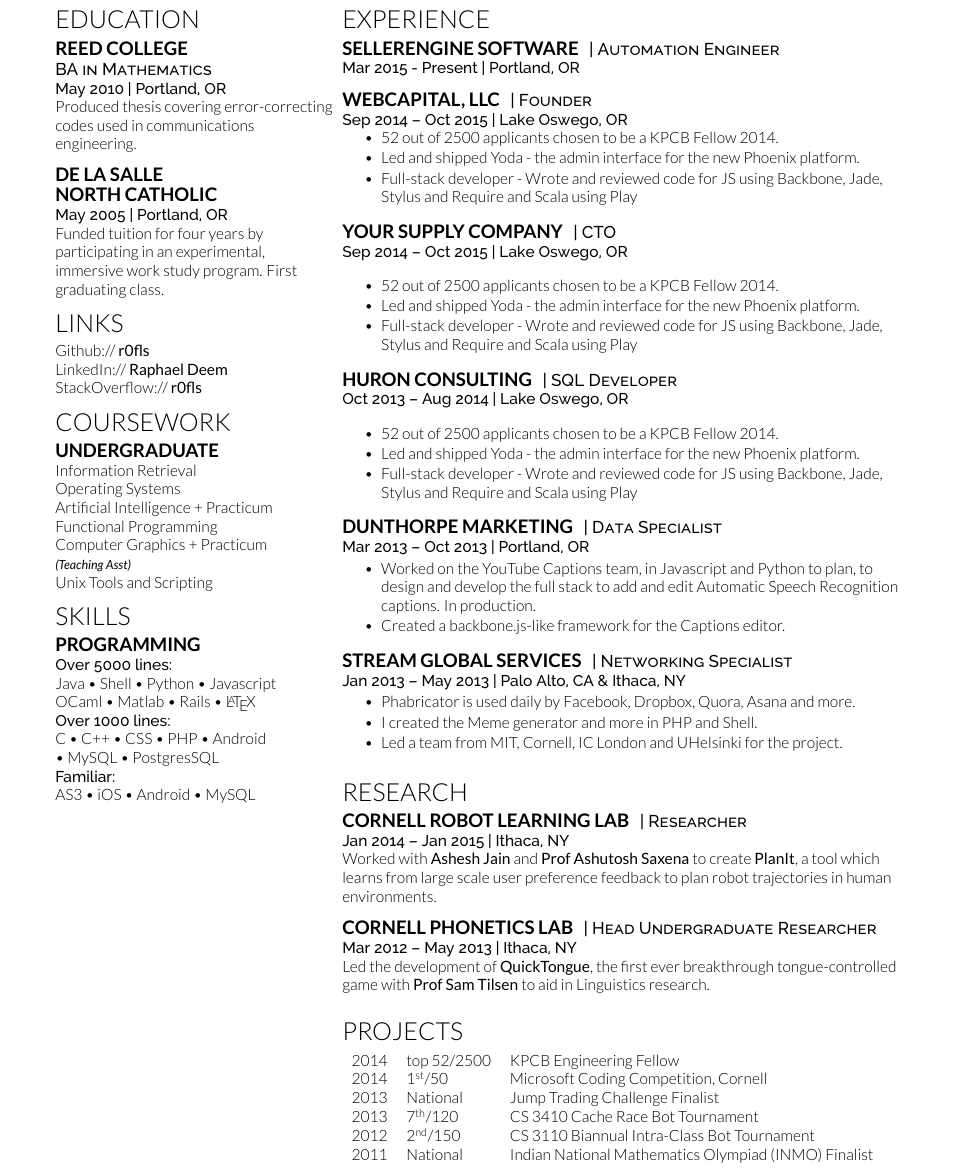
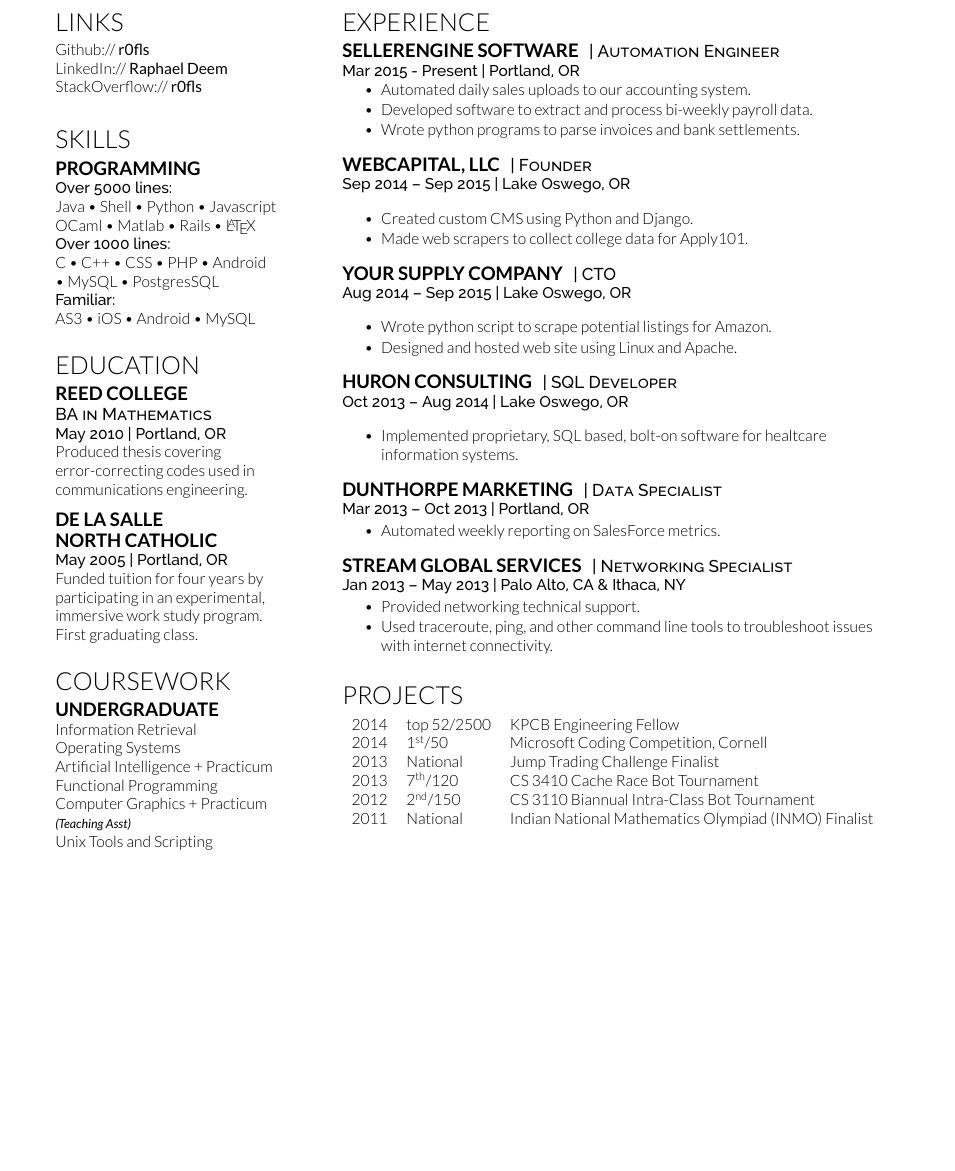
Before and after one commit to r0fls/deemweaver, a LaTeX document (deemweaver.tex): part of page 2 of 3 before the commit and part of the page after it, cut so that both start at the same text, the shorter picture padded with empty space. Compiled offline with XeLaTeX.

Commit message:
still working...

```diff
--- a/deemweaver.tex
+++ b/deemweaver.tex
@@ -78,23 +78,6 @@
 \begin{minipage}[t]{0.33\textwidth}
 
 %%%%%%%%%%%%%%%%%%%%%%%%%%%%%%%%%%%%%%
-%     EDUCATION
-%%%%%%%%%%%%%%%%%%%%%%%%%%%%%%%%%%%%%%
-
-\section{Education}
-
-\subsection{Reed College}
-\descript{BA in Mathematics}
-\location{May 2010 | Portland, OR}
-Produced thesis covering error-correcting codes used in communications engineering.
-\sectionsep
-
-\subsection{De La Salle \protect\\ North Catholic}
-\location{May 2005 | Portland, OR}
-Funded tuition for four years by participating in an experimental,
-immersive work study program. First graduating class.
-
-%%%%%%%%%%%%%%%%%%%%%%%%%%%%%%%%%%%%%%
 %     LINKS
 %%%%%%%%%%%%%%%%%%%%%%%%%%%%%%%%%%%%%%
 
@@ -102,21 +85,6 @@
 Github:// \href{https://github.com/r0fls}{\bf r0fls} \\
 LinkedIn://  \href{https://www.linkedin.com/in/raphael-deem-5757ba31}{\bf Raphael Deem} \\
 StackOverflow://  \href{http://stackoverflow.com/users/1318734/rofls}{\bf r0fls} \\
-
-%%%%%%%%%%%%%%%%%%%%%%%%%%%%%%%%%%%%%%
-%     COURSEWORK
-%%%%%%%%%%%%%%%%%%%%%%%%%%%%%%%%%%%%%%
-
-\section{Coursework}
-
-\subsection{Undergraduate}
-Information Retrieval \\
-Operating Systems \\
-Artificial Intelligence + Practicum \\
-Functional Programming \\
-Computer Graphics + Practicum \\
-{\footnotesize \textit{\textbf{(Teaching Asst)}}} \\
-Unix Tools and Scripting \\
 
 %%%%%%%%%%%%%%%%%%%%%%%%%%%%%%%%%%%%%%
 %     SKILLS
@@ -133,6 +101,39 @@
 \location{Familiar:}
 AS3 \textbullet{} iOS \textbullet{} Android \textbullet{} MySQL
 \sectionsep
+
+
+%%%%%%%%%%%%%%%%%%%%%%%%%%%%%%%%%%%%%%
+%     EDUCATION
+%%%%%%%%%%%%%%%%%%%%%%%%%%%%%%%%%%%%%%
+
+\section{Education}
+
+\subsection{Reed College}
+\descript{BA in Mathematics}
+\location{May 2010 | Portland, OR}
+Produced thesis covering \\ error-correcting codes used in communications engineering.
+\sectionsep
+
+\subsection{De La Salle \protect\\ North Catholic}
+\location{May 2005 | Portland, OR}
+Funded tuition for four years by participating in an experimental,
+immersive work study program. \\First graduating class.
+\sectionsep
+%%%%%%%%%%%%%%%%%%%%%%%%%%%%%%%%%%%%%%
+%     COURSEWORK
+%%%%%%%%%%%%%%%%%%%%%%%%%%%%%%%%%%%%%%
+
+\section{Coursework}
+
+\subsection{Undergraduate}
+Information Retrieval \\
+Operating Systems \\
+Artificial Intelligence + Practicum \\
+Functional Programming \\
+Computer Graphics + Practicum \\
+{\footnotesize \textit{\textbf{(Teaching Asst)}}} \\
+Unix Tools and Scripting \\
 
 %%%%%%%%%%%%%%%%%%%%%%%%%%%%%%%%%%%%%%
 %
@@ -152,27 +153,31 @@
 \runsubsection{SellerEngine Software}
 \descript{| Automation Engineer}
 \location{Mar 2015 - Present | Portland, OR}
+\vspace{\topsep} % Hacky fix for awkward extra vertical space
+\begin{tightemize}
+\item Automated daily sales uploads to our accounting system.
+\item Developed software to extract and process bi-weekly payroll data.
+\item Wrote python programs to parse invoices and bank settlements.
+\end{tightemize}
 \sectionsep
 
 \runsubsection{Webcapital, LLC}
 \descript{| Founder}
-\location{Sep 2014 – Oct 2015 | Lake Oswego, OR}
+\location{Sep 2014 – Sep 2015 | Lake Oswego, OR}
 \vspace{\topsep} % Hacky fix for awkward extra vertical space
 \begin{tightemize}
-\item 52 out of 2500 applicants chosen to be a KPCB Fellow 2014.
-\item Led and shipped Yoda - the admin interface for the new Phoenix platform.
-\item Full-stack developer - Wrote and reviewed code for JS using Backbone, Jade, Stylus and Require and Scala using Play
+\item Created custom CMS using Python and Django.
+\item Made web scrapers to collect college data for Apply101.
 \end{tightemize}
 \sectionsep
 
 \runsubsection{Your Supply Company}
 \descript{| CTO}
-\location{Sep 2014 – Oct 2015 | Lake Oswego, OR}
+\location{Aug 2014 – Sep 2015 | Lake Oswego, OR}
 \vspace{\topsep} % Hacky fix for awkward extra vertical space
 \begin{tightemize}
-\item 52 out of 2500 applicants chosen to be a KPCB Fellow 2014.
-\item Led and shipped Yoda - the admin interface for the new Phoenix platform.
-\item Full-stack developer - Wrote and reviewed code for JS using Backbone, Jade, Stylus and Require and Scala using Play
+\item Wrote python script to scrape potential listings for Amazon.
+\item Designed and hosted web site using Linux and Apache.
 \end{tightemize}
 \sectionsep
 
@@ -182,9 +187,7 @@
 \location{Oct 2013 – Aug 2014 | Lake Oswego, OR}
 \vspace{\topsep} % Hacky fix for awkward extra vertical space
 \begin{tightemize}
-\item 52 out of 2500 applicants chosen to be a KPCB Fellow 2014.
-\item Led and shipped Yoda - the admin interface for the new Phoenix platform.
-\item Full-stack developer - Wrote and reviewed code for JS using Backbone, Jade, Stylus and Require and Scala using Play
+\item Implemented proprietary, SQL based, bolt-on software for healtcare information systems.
 \end{tightemize}
 \sectionsep
 
@@ -192,8 +195,7 @@
 \descript{| Data Specialist }
 \location{Mar 2013 – Oct 2013 | Portland, OR}
 \begin{tightemize}
-\item Worked on the YouTube Captions team, in Javascript and Python to plan, to design and develop the full stack to add and edit Automatic Speech Recognition captions. In production.
-\item Created a backbone.js-like framework for the Captions editor.
+\item Automated weekly reporting on SalesForce metrics.
 \end{tightemize}
 \sectionsep
 
@@ -201,9 +203,8 @@
 \descript{| Networking Specialist}
 \location{Jan 2013 – May 2013 | Palo Alto, CA \& Ithaca, NY}
 \begin{tightemize}
-\item Phabricator is used daily by Facebook, Dropbox, Quora, Asana and more.
-\item I created the Meme generator and more in PHP and Shell.
-\item Led a team from MIT, Cornell, IC London and UHelsinki for the project.
+\item Provided networking technical support.
+\item Used traceroute, ping, and other command line tools to troubleshoot issues with internet connectivity.
 \end{tightemize}
 \sectionsep
 
@@ -211,20 +212,20 @@
 %     RESEARCH
 %%%%%%%%%%%%%%%%%%%%%%%%%%%%%%%%%%%%%%
 
-\section{Research}
-\runsubsection{Cornell Robot Learning Lab}
-\descript{| Researcher}
-\location{Jan 2014 – Jan 2015 | Ithaca, NY}
-Worked with \textbf{\href{http://www.cs.cornell.edu/~ashesh/}{Ashesh Jain}} and \textbf{\href{http://www.cs.cornell.edu/~asaxena/}{Prof Ashutosh Saxena}} to create \textbf{PlanIt}, a tool which  learns from large scale user preference feedback to plan robot trajectories in human environments.
-\sectionsep
-
-\runsubsection{Cornell Phonetics Lab}
-\descript{| Head Undergraduate Researcher}
-\location{Mar 2012 – May 2013 | Ithaca, NY}
-Led the development of \textbf{QuickTongue}, the first ever breakthrough tongue-controlled game with \textbf{\href{http://conf.ling.cornell.edu/~tilsen/}{Prof Sam Tilsen}} to aid in Linguistics research.
-\sectionsep
-
-%%%%%%%%%%%%%%%%%%%%%%%%%%%%%%%%%%%%%%
+%\section{Research}
+%\runsubsection{Cornell Robot Learning Lab}
+%\descript{| Researcher}
+%\location{Jan 2014 – Jan 2015 | Ithaca, NY}
+%Worked with \textbf{\href{http://www.cs.cornell.edu/~ashesh/}{Ashesh Jain}} and \textbf{\href{http://www.cs.cornell.edu/~asaxena/}{Prof Ashutosh Saxena}} to create \textbf{PlanIt}, a tool which  learns from large scale user preference feedback to plan robot trajectories in human environments.
+%\sectionsep
+%
+%\runsubsection{Cornell Phonetics Lab}
+%\descript{| Head Undergraduate Researcher}
+%\location{Mar 2012 – May 2013 | Ithaca, NY}
+%Led the development of \textbf{QuickTongue}, the first ever breakthrough tongue-controlled game with \textbf{\href{http://conf.ling.cornell.edu/~tilsen/}{Prof Sam Tilsen}} to aid in Linguistics research.
+%\sectionsep
+%
+%%%%%%%%%%%%%%%%%%%%%%%%%%%%%%%%%%%%%%%
 %     AWARDS
 %%%%%%%%%%%%%%%%%%%%%%%%%%%%%%%%%%%%%%
 
```
